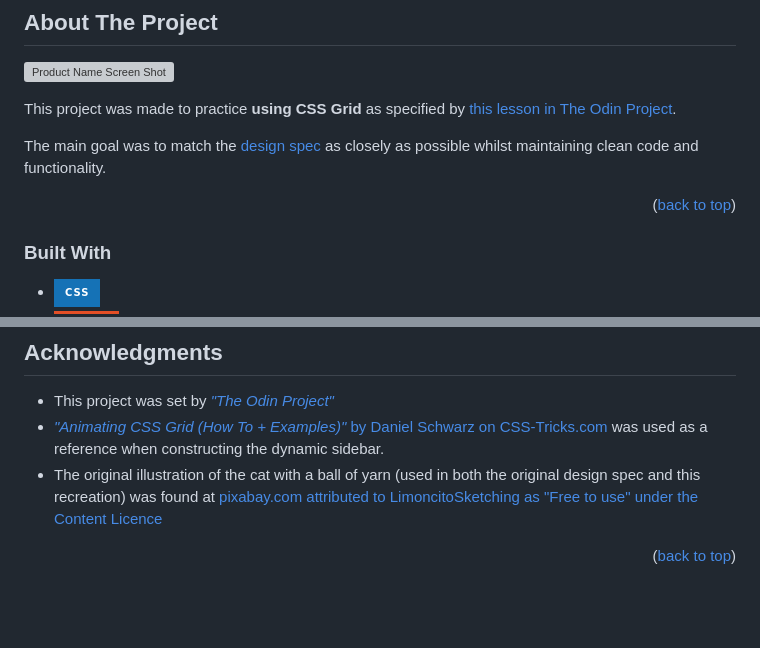
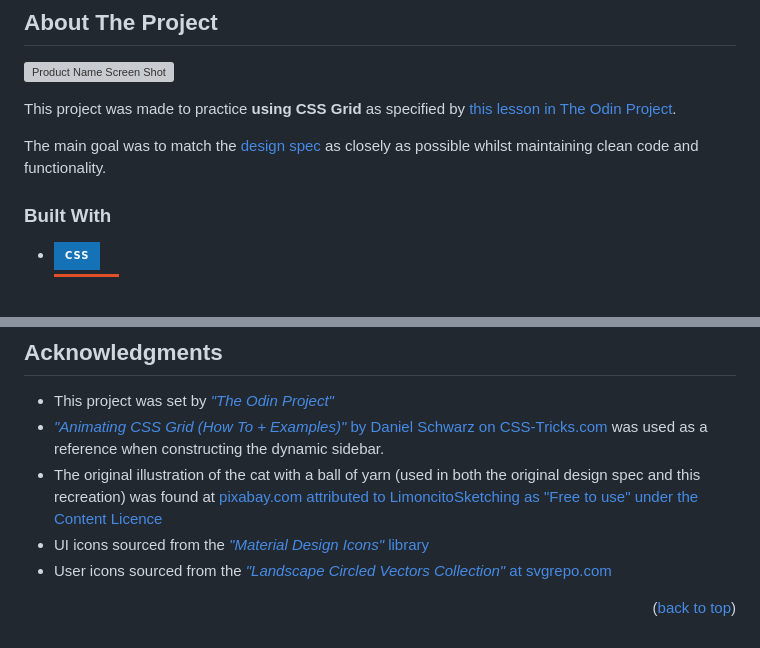
Before and after one commit to Larrys-code/Admin-Dashboard, a Markdown page: README.md, 2 parts joined by grey strips. GitHub-like rendering; badges without logos; blank space fills up the shorter version; grey boxes are pictures that could not be loaded.

```diff
--- a/README.md
+++ b/README.md
@@ -43,10 +43,6 @@ This project was made to practice **using CSS Grid** as specified by [this lesso
 
 The main goal was to match the [design spec](./Reference/dashboard-project.png) as closely as possible whilst maintaining clean code and functionality.
 
-<p align="right">(<a href="#readme-top">back to top</a>)</p>
-
-
-
 ### Built With
 
 * [![CSS][CSS-logo]][CSS-url]
@@ -73,6 +69,8 @@ Additionally the [cat icon featured in the design spec](./Reference/dashboard-pr
 * This project was set by [*"The Odin Project"*](https://www.theodinproject.com/lessons/node-path-intermediate-html-and-css-admin-dashboard)
 * [*"Animating CSS Grid (How To + Examples)"* by Daniel Schwarz on CSS-Tricks.com](https://css-tricks.com/animating-css-grid-how-to-examples/) was used as a reference when constructing the dynamic sidebar.
 * The original illustration of the cat with a ball of yarn (used in both the original design spec and this recreation) was found at [pixabay.com attributed to LimoncitoSketching as "Free to use" under the Content Licence](https://pixabay.com/illustrations/cat-kitten-ball-pet-feline-4475583/)
+* UI icons sourced from the [*"Material Design Icons"* library](https://pictogrammers.com/library/mdi/)
+* User icons sourced from the [*"Landscape Circled Vectors Collection"* at svgrepo.com](https://www.svgrepo.com/collection/landscape-circled-vectors/)
 
 <p align="right">(<a href="#readme-top">back to top</a>)</p>
 
```
Also changed, not shown: other parts of README.md (+1 -1 lines).
